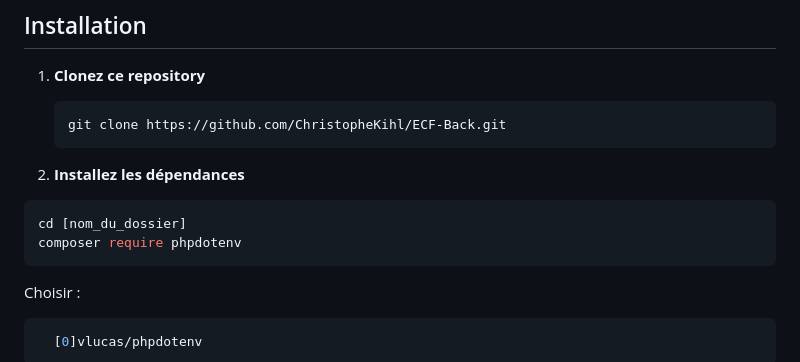
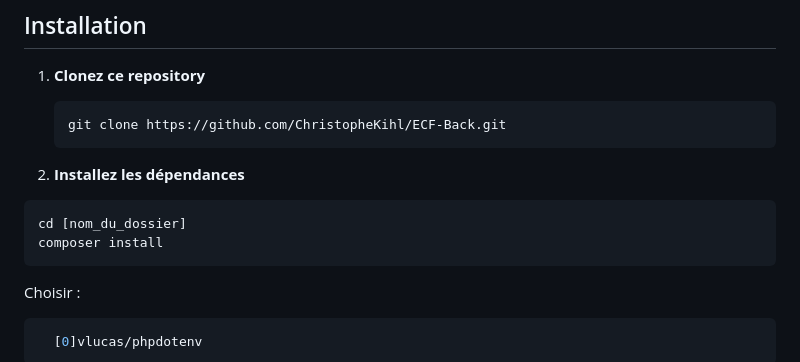
Before and after one commit to ChristopheKihl/ECF-Back, a Markdown page: README.md, the part around the change. Rendered like a GitHub page.

````diff
--- a/README.md
+++ b/README.md
@@ -132,7 +132,7 @@ Voici la structure du projet :
 2. **Installez les dépendances**
   ```bash
   cd [nom_du_dossier]
-  composer require phpdotenv
+  composer install
   ```
 Choisir :
 ```bash
````
